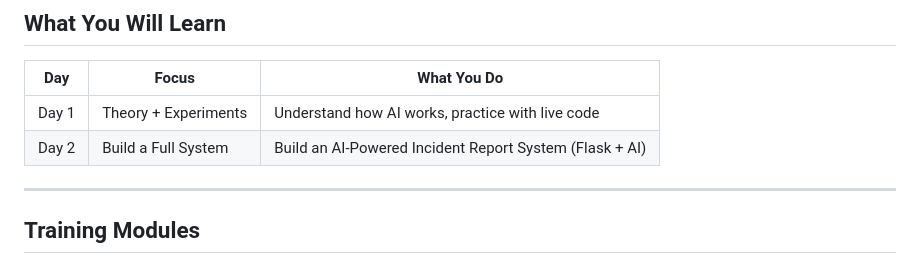
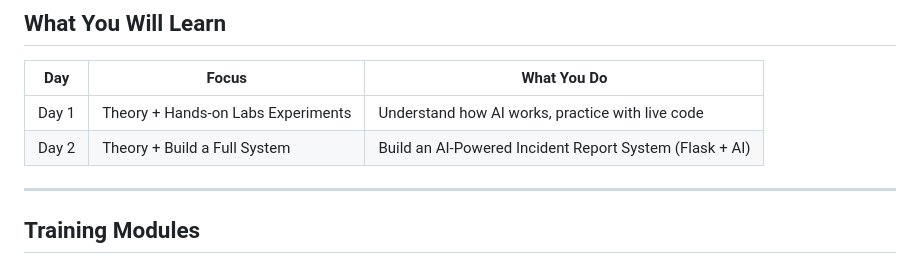
Before and after one commit to ibfayyad1/ai-training-repo, a Markdown page: README.md, the part around the change. Drawn GitHub-style.

```diff
--- a/README.md
+++ b/README.md
@@ -8,8 +8,8 @@
 
 | Day | Focus | What You Do |
 |-----|-------|-------------|
-| Day 1 | Theory + Experiments | Understand how AI works, practice with live code |
-| Day 2 | Build a Full System | Build an AI-Powered Incident Report System (Flask + AI) |
+| Day 1 | Theory + Hands-on Labs Experiments | Understand how AI works, practice with live code |
+| Day 2 | Theory + Build a Full System | Build an AI-Powered Incident Report System (Flask + AI) |
 
 ---
 
```
